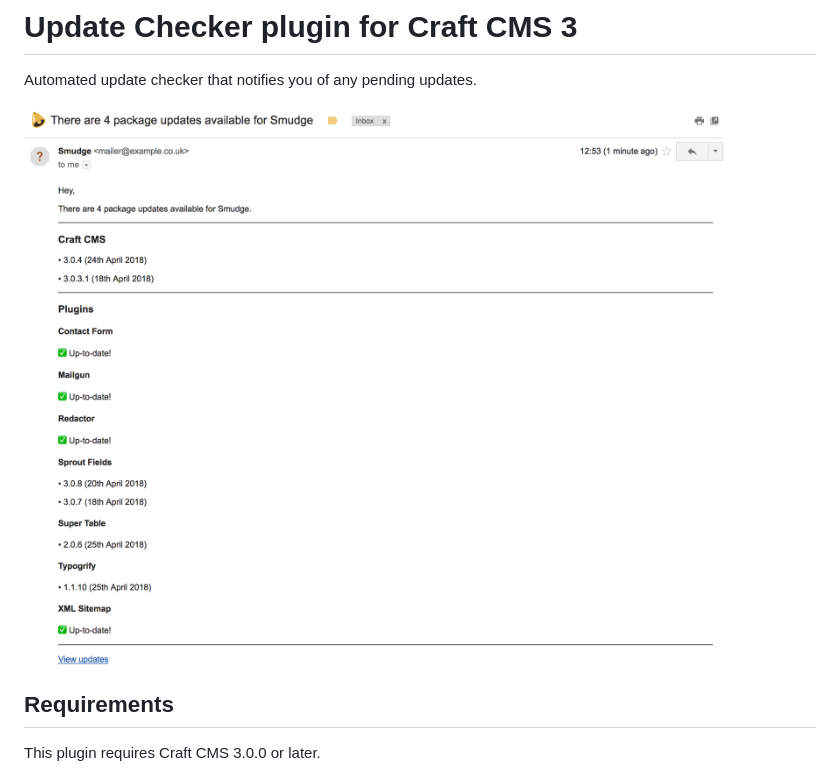
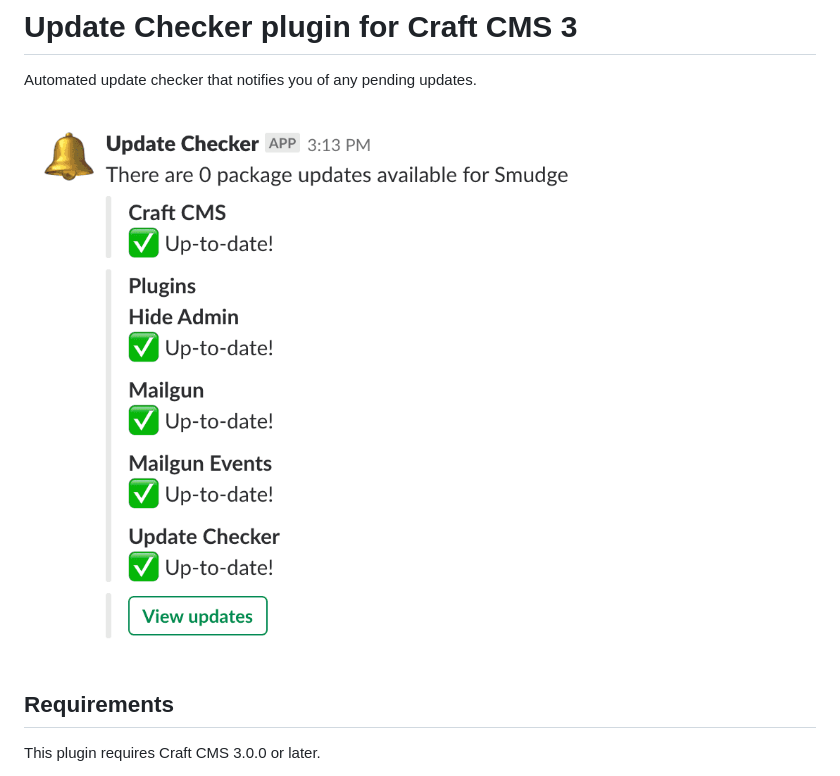
Before and after one commit to jalendport/craft-updatechecker, a Markdown page: README.md, the part around the change. Drawn GitHub-style; pictures changed too: resources/img/screenshot-slack.png (added), resources/img/screenshot.png (deleted).

Commit message:
New screenshot

```diff
--- a/README.md
+++ b/README.md
@@ -4,7 +4,7 @@
 
 Automated update checker that notifies you of any pending updates.
 
-![Screenshot](resources/img/screenshot.png)
+![Screenshot](resources/img/screenshot-slack.png)
 
 ## Requirements
 
```
